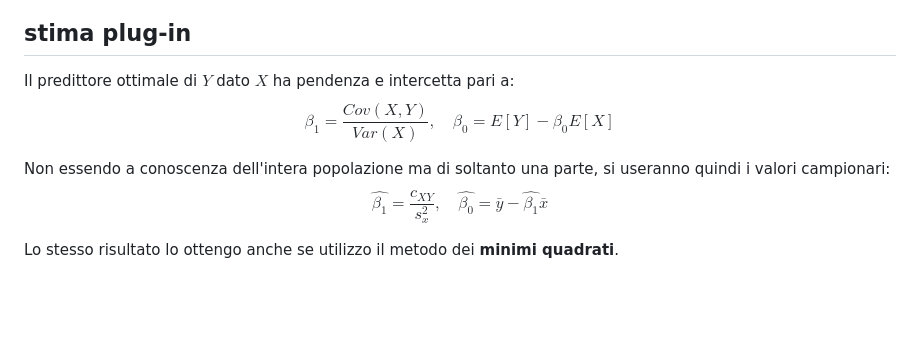
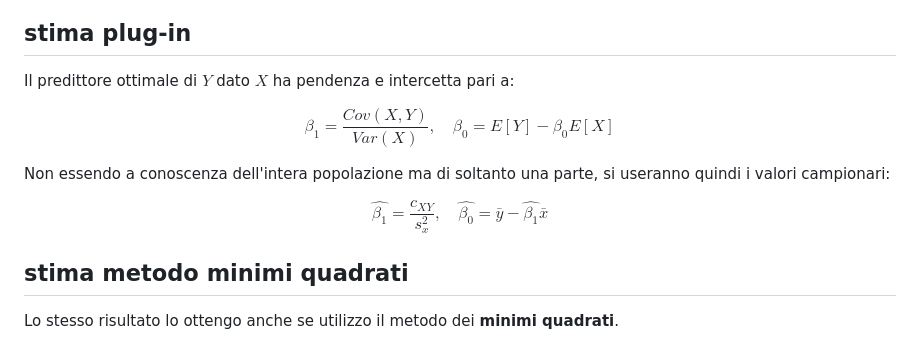
Before and after one commit to therealtoma/CT0429-analisi-predittiva, a Markdown page: 01-regressioni-lineari-semplici.md, the part around the change. Rendered like a GitHub page; blank space fills up the shorter version.

Commit message:
ficato typo e aggiunto capitolo

```diff
--- a/01-regressioni-lineari-semplici.md
+++ b/01-regressioni-lineari-semplici.md
@@ -95,13 +95,15 @@ E' un modello statistico a due variabili $X$ e $Y$ che ha l'obiettivo di predirr
 
 ## stima plug-in
 Il predittore ottimale di $Y$ dato $X$ ha pendenza e intercetta pari a:
+
 $$
 \beta_1 = \frac{Cov(X,Y)}{Var(X)}, \quad \beta_0=E[Y] - \beta_0E[X]
 $$
 
 Non essendo a conoscenza dell'intera popolazione ma di soltanto una parte, si useranno quindi i valori campionari:
+
 $$
 \hat{\beta_1} = \frac{c_{XY}}{s_x^2}, \quad \hat{\beta_0}= \bar{y} - \hat{\beta_1}\bar{x}
 $$
-
+## stima metodo minimi quadrati
 Lo stesso risultato lo ottengo anche se utilizzo il metodo dei **minimi quadrati**.
```
